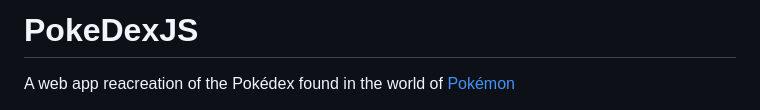
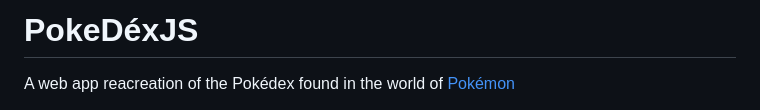
Before and after one commit to JohnHTConner/PokeDexJS, a Markdown page: README.md, the part around the change. Drawn GitHub-style.

```diff
--- a/README.md
+++ b/README.md
@@ -1,4 +1,4 @@
-# PokeDexJS
+# PokeDéxJS
 A web app reacreation of the Pokédex found in the world of [Pokémon](https://www.pokemon.com/uk)
 
 The web app has two different pages, one for searching through the index of Pokémon by either scrolling, or searching them by their unique number. The other page is for viewing the chosen Pokémons stats, showing statistics such as the Pokemon's height, weight, moves, HP etc.
```
